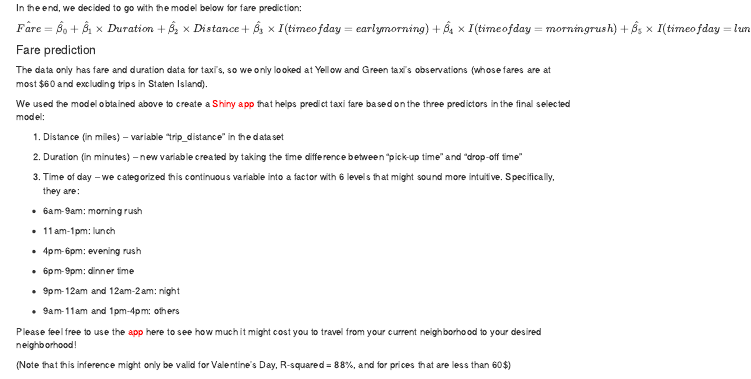
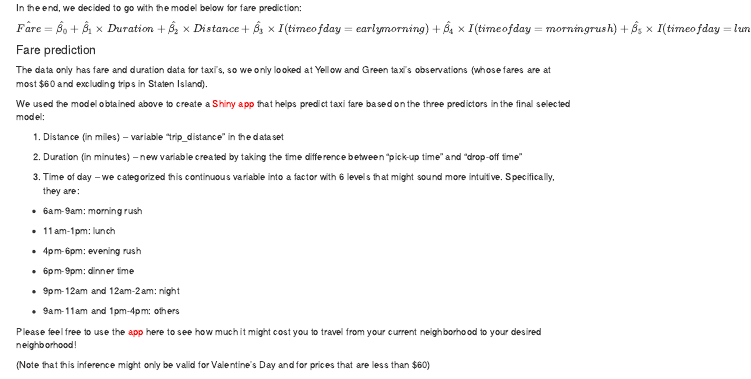
Before and after one commit to abcdefg781/ds_final_project, an R Markdown document (fareprediction.Rmd): the page in a window 1100 px wide, from 1130 px down. Rendered offline with R 4.5, knitr and Pandoc, with nearby package versions; some code elsewhere in the file could not run offline; menus at the side of the page are left out.

Commit message:
update to fare est and model

````diff
--- a/fareprediction.Rmd
+++ b/fareprediction.Rmd
@@ -1,6 +1,8 @@
 ---
 title: "Fare Prediction"
 output: html_document
+editor_options:
+  chunk_output_type: console
 ---
 ```{r setup, echo = FALSE, message = FALSE, warning = FALSE}
 library(tidyverse)
@@ -265,4 +267,4 @@ We used the model obtained above to create a [Shiny app](https://ngduong.shinyap
 
 Please feel free to use the [app](https://ngduong.shinyapps.io/fareest/) here to see how much it might cost you to travel from your current neighborhood to your desired neighborhood!
 
-(Note that this inference might only be valid for Valentine's Day, R-squared = 88%, and for prices that are less than 60$)
+(Note that this inference might only be valid for Valentine's Day and for prices that are less than $60)
````
Also changed, not shown: fareprediction.html, fareprediction_files/figure-html/unnamed-chunk-14-1.png, 1 other file.
